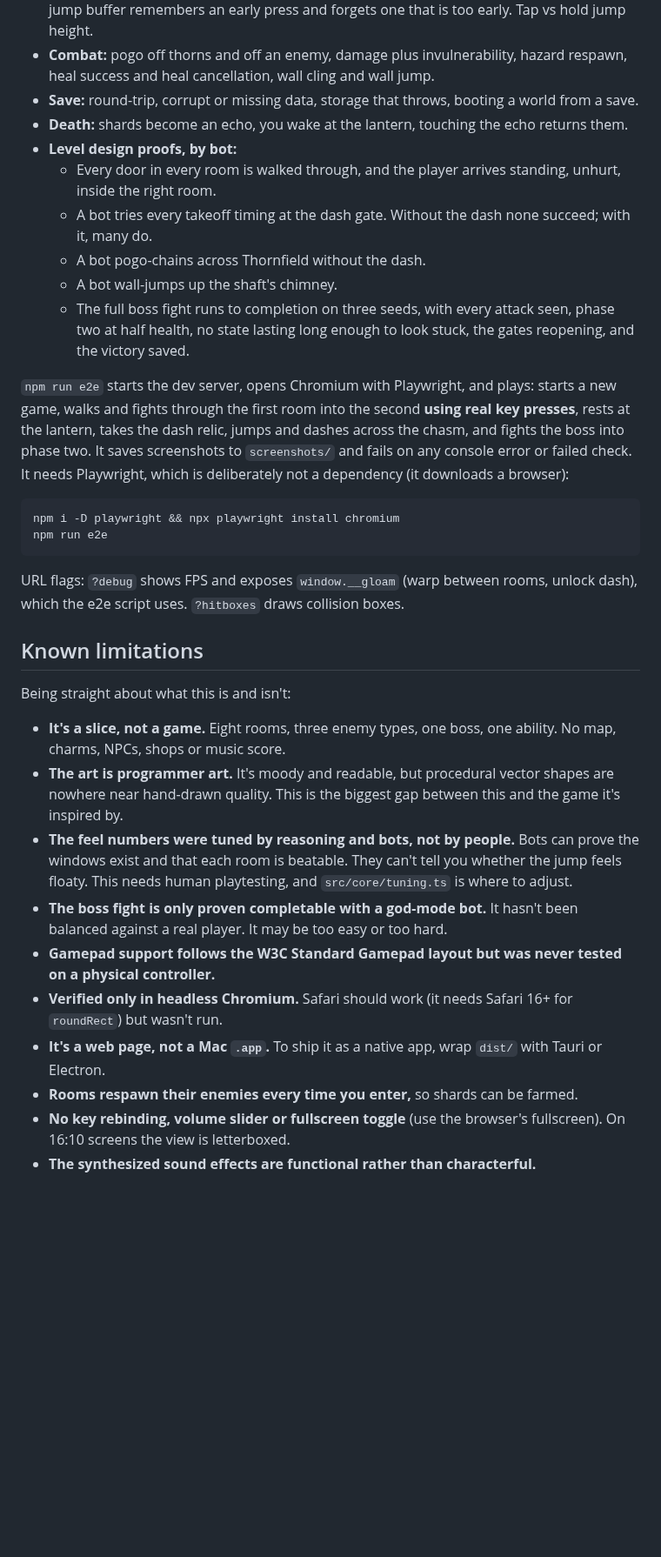
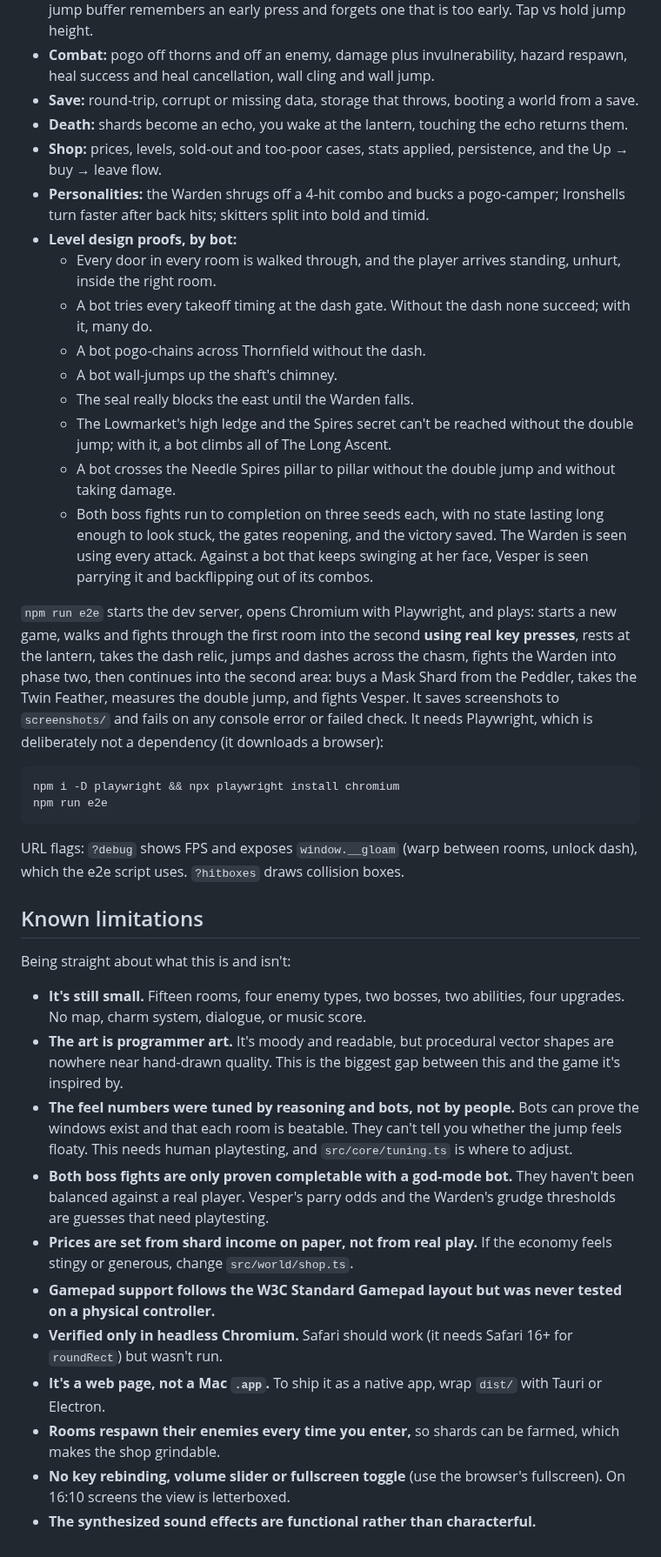
Before and after one commit to GitKamal17/Hollowknightmac, a Markdown page: README.md, the part around one of its changes. Shown at 87% size. Drawn GitHub-style; blank space fills up the shorter version.

````diff
--- a/README.md
+++ b/README.md
@@ -86,14 +130,19 @@ src/
 - **Combat:** pogo off thorns and off an enemy, damage plus invulnerability, hazard respawn, heal success and heal cancellation, wall cling and wall jump.
 - **Save:** round-trip, corrupt or missing data, storage that throws, booting a world from a save.
 - **Death:** shards become an echo, you wake at the lantern, touching the echo returns them.
+- **Shop:** prices, levels, sold-out and too-poor cases, stats applied, persistence, and the Up → buy → leave flow.
+- **Personalities:** the Warden shrugs off a 4-hit combo and bucks a pogo-camper; Ironshells turn faster after back hits; skitters split into bold and timid.
 - **Level design proofs, by bot:**
   - Every door in every room is walked through, and the player arrives standing, unhurt, inside the right room.
   - A bot tries every takeoff timing at the dash gate. Without the dash none succeed; with it, many do.
   - A bot pogo-chains across Thornfield without the dash.
   - A bot wall-jumps up the shaft's chimney.
-  - The full boss fight runs to completion on three seeds, with every attack seen, phase two at half health, no state lasting long enough to look stuck, the gates reopening, and the victory saved.
+  - The seal really blocks the east until the Warden falls.
+  - The Lowmarket's high ledge and the Spires secret can't be reached without the double jump; with it, a bot climbs all of The Long Ascent.
+  - A bot crosses the Needle Spires pillar to pillar without the double jump and without taking damage.
+  - Both boss fights run to completion on three seeds each, with no state lasting long enough to look stuck, the gates reopening, and the victory saved. The Warden is seen using every attack. Against a bot that keeps swinging at her face, Vesper is seen parrying it and backflipping out of its combos.
 
-`npm run e2e` starts the dev server, opens Chromium with Playwright, and plays: starts a new game, walks and fights through the first room into the second **using real key presses**, rests at the lantern, takes the dash relic, jumps and dashes across the chasm, and fights the boss into phase two. It saves screenshots to `screenshots/` and fails on any console error or failed check. It needs Playwright, which is deliberately not a dependency (it downloads a browser):
+`npm run e2e` starts the dev server, opens Chromium with Playwright, and plays: starts a new game, walks and fights through the first room into the second **using real key presses**, rests at the lantern, takes the dash relic, jumps and dashes across the chasm, fights the Warden into phase two, then continues into the second area: buys a Mask Shard from the Peddler, takes the Twin Feather, measures the double jump, and fights Vesper. It saves screenshots to `screenshots/` and fails on any console error or failed check. It needs Playwright, which is deliberately not a dependency (it downloads a browser):
 
 ```sh
 npm i -D playwright && npx playwright install chromium
@@ -106,13 +155,14 @@ URL flags: `?debug` shows FPS and exposes `window.__gloam` (warp between rooms,
 
 Being straight about what this is and isn't:
 
-- **It's a slice, not a game.** Eight rooms, three enemy types, one boss, one ability. No map, charms, NPCs, shops or music score.
+- **It's still small.** Fifteen rooms, four enemy types, two bosses, two abilities, four upgrades. No map, charm system, dialogue, or music score.
 - **The art is programmer art.** It's moody and readable, but procedural vector shapes are nowhere near hand-drawn quality. This is the biggest gap between this and the game it's inspired by.
 - **The feel numbers were tuned by reasoning and bots, not by people.** Bots can prove the windows exist and that each room is beatable. They can't tell you whether the jump feels floaty. This needs human playtesting, and `src/core/tuning.ts` is where to adjust.
-- **The boss fight is only proven completable with a god-mode bot.** It hasn't been balanced against a real player. It may be too easy or too hard.
+- **Both boss fights are only proven completable with a god-mode bot.** They haven't been balanced against a real player. Vesper's parry odds and the Warden's grudge thresholds are guesses that need playtesting.
+- **Prices are set from shard income on paper, not from real play.** If the economy feels stingy or generous, change `src/world/shop.ts`.
 - **Gamepad support follows the W3C Standard Gamepad layout but was never tested on a physical controller.**
 - **Verified only in headless Chromium.** Safari should work (it needs Safari 16+ for `roundRect`) but wasn't run.
 - **It's a web page, not a Mac `.app`.** To ship it as a native app, wrap `dist/` with Tauri or Electron.
-- **Rooms respawn their enemies every time you enter,** so shards can be farmed.
+- **Rooms respawn their enemies every time you enter,** so shards can be farmed, which makes the shop grindable.
 - **No key rebinding, volume slider or fullscreen toggle** (use the browser's fullscreen). On 16:10 screens the view is letterboxed.
 - **The synthesized sound effects are functional rather than characterful.**
````
Also changed, not shown: other parts of README.md (+52 -8 lines), docs/shop.png (added), docs/vesper.png (added), 6 other files.
